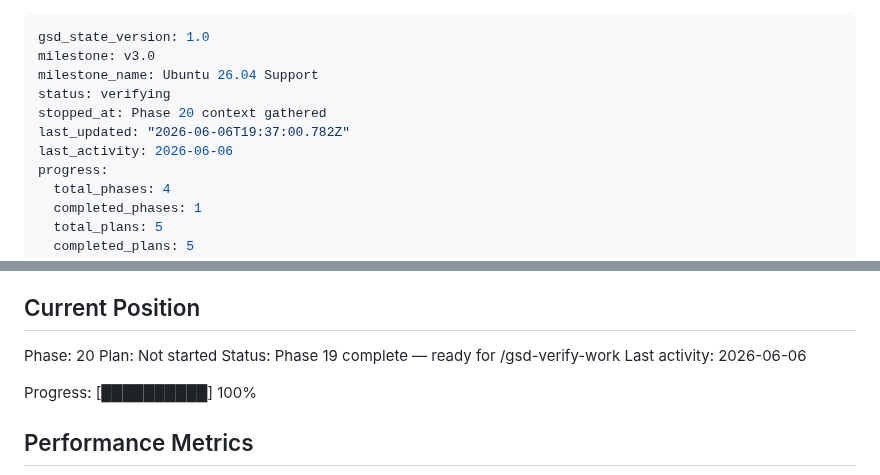
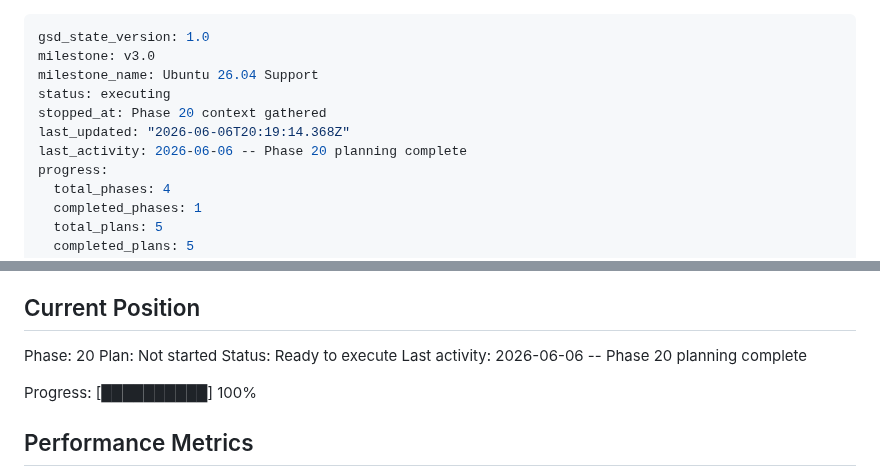
Before and after one commit to slazarov/podman-ubuntu, a Markdown page: .planning/STATE.md, 2 parts joined by grey strips. Rendered like a GitHub page.

Commit message:
docs(20): create phase plan

```diff
--- a/.planning/STATE.md
+++ b/.planning/STATE.md
@@ -2,10 +2,10 @@
 gsd_state_version: 1.0
 milestone: v3.0
 milestone_name: Ubuntu 26.04 Support
-status: verifying
+status: executing
 stopped_at: Phase 20 context gathered
-last_updated: "2026-06-06T19:37:00.782Z"
-last_activity: 2026-06-06
+last_updated: "2026-06-06T20:19:14.368Z"
+last_activity: 2026-06-06 -- Phase 20 planning complete
 progress:
   total_phases: 4
   completed_phases: 1
@@ -27,8 +27,8 @@ See: .planning/PROJECT.md (updated 2026-06-05)
 
 Phase: 20
 Plan: Not started
-Status: Phase 19 complete — ready for /gsd-verify-work
-Last activity: 2026-06-06
+Status: Ready to execute
+Last activity: 2026-06-06 -- Phase 20 planning complete
 
 Progress: [██████████] 100%
 
```
